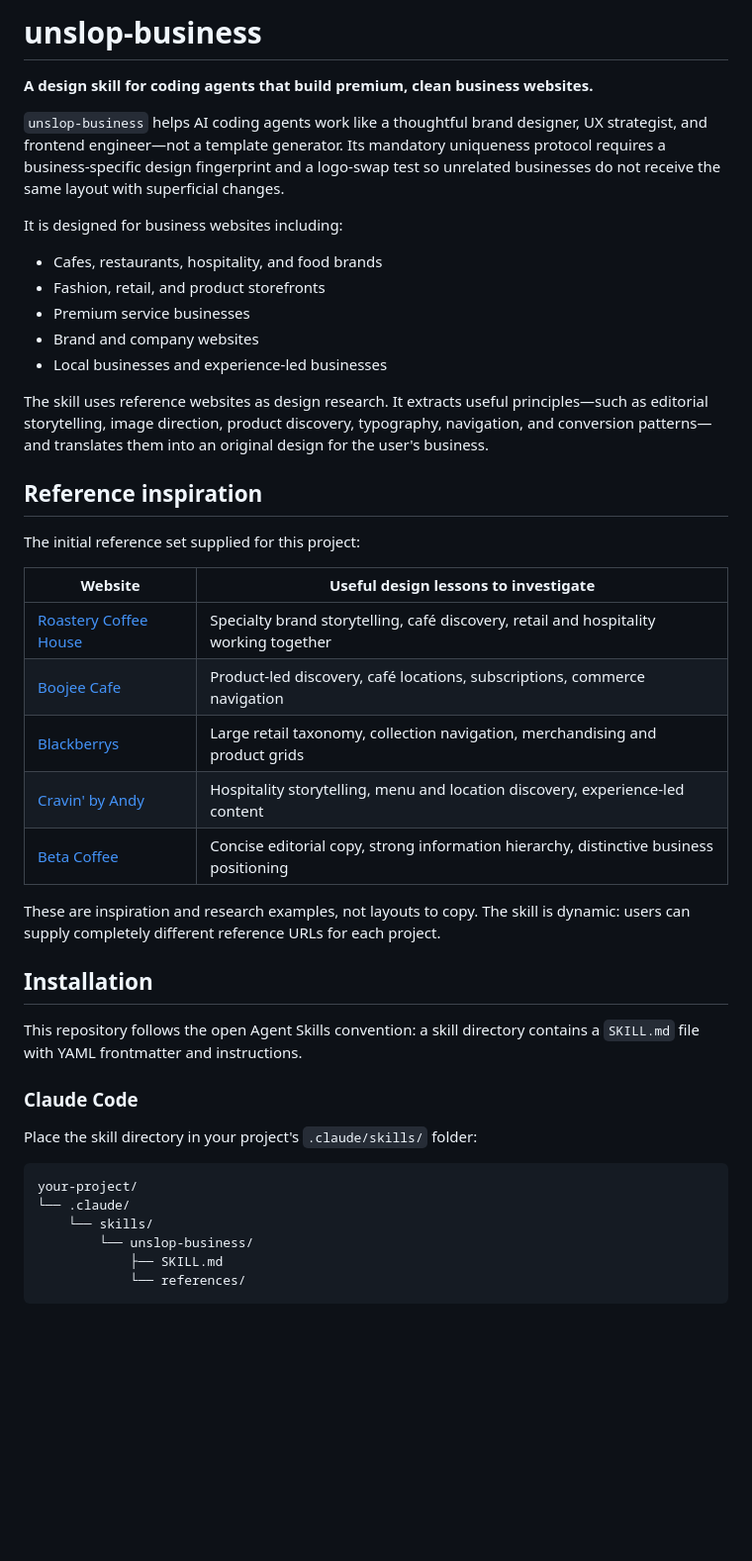
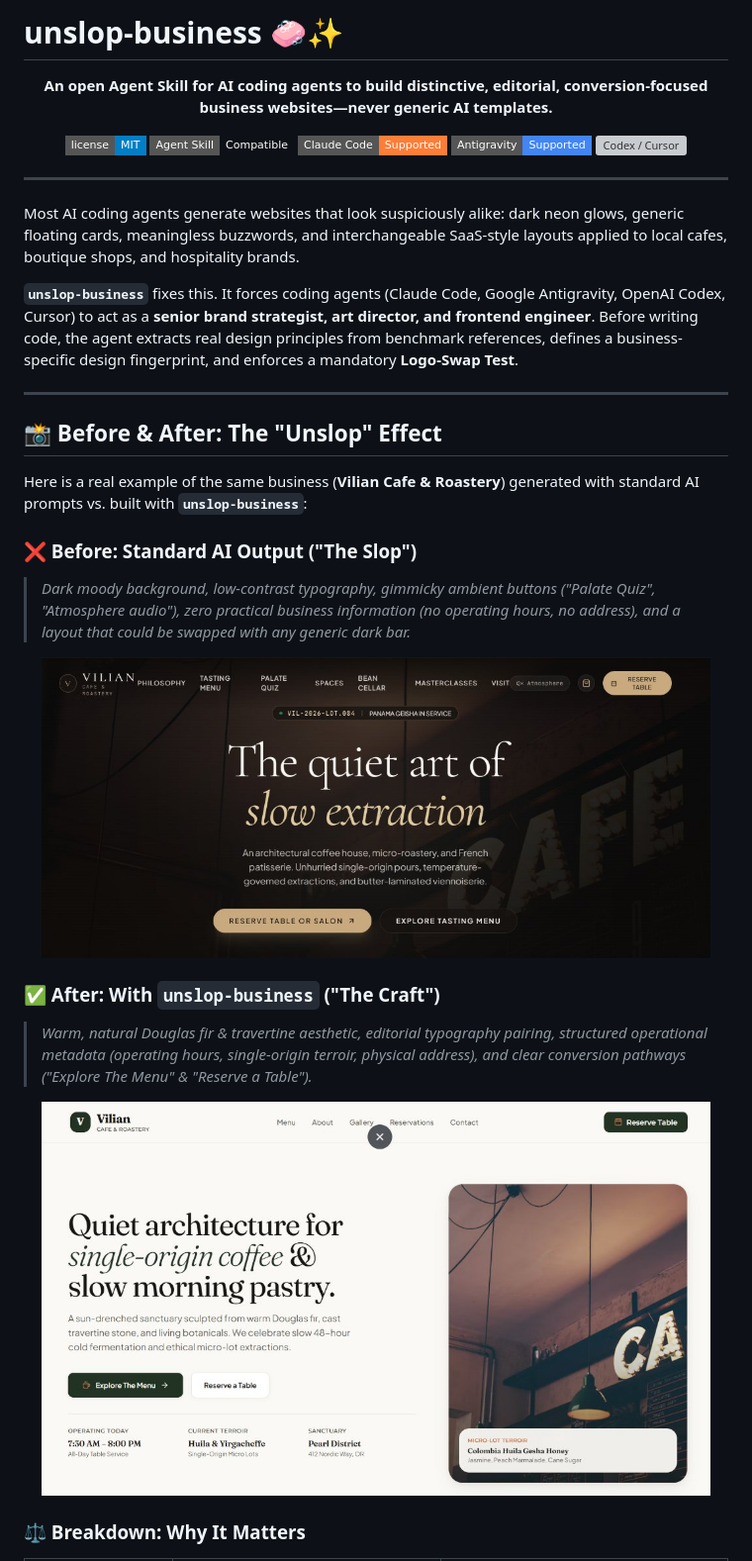
Before and after one commit to aniket-gedam/unslop-business, a Markdown page: README.md, the part around one of its changes. Shown at 99% size. GitHub-like rendering; pictures changed too: assets/after-unslop-design.jpg (added), assets/before-generic-ai.jpg (added); badges without logos; blank space fills up the shorter version; grey boxes are pictures that could not be loaded.

Commit message:
docs: optimize README for SEO with before/after showcase and installation guides

````diff
--- a/README.md
+++ b/README.md
@@ -1,46 +1,42 @@
-# unslop-business
+# unslop-business 🧼✨
 
-**A design skill for coding agents that build premium, clean business websites.**
+<p align="center">
+  <strong>An open Agent Skill for AI coding agents to build distinctive, editorial, conversion-focused business websites—never generic AI templates.</strong>
+</p>
 
-`unslop-business` helps AI coding agents work like a thoughtful brand designer, UX strategist, and frontend engineer—not a template generator. Its mandatory uniqueness protocol requires a business-specific design fingerprint and a logo-swap test so unrelated businesses do not receive the same layout with superficial changes.
+<p align="center">
+  <a href="https://github.com/aniket-gedam/unslop-business/blob/main/LICENSE"><img src="https://img.shields.io/badge/license-MIT-blue.svg?style=flat-square" alt="MIT License" /></a>
+  <a href="https://agentskills.io"><img src="https://img.shields.io/badge/Agent%20Skill-Compatible-emerald?style=flat-square" alt="Agent Skill Standard" /></a>
+  <img src="https://img.shields.io/badge/Claude%20Code-Supported-orange?style=flat-square" alt="Claude Code" />
+  <img src="https://img.shields.io/badge/Antigravity-Supported-4285F4?style=flat-square" alt="Google Antigravity" />
+  <img src="https://img.shields.io/badge/Codex%20%2F%20Cursor-Supported-purple?style=flat-square" alt="Codex / Cursor" />
+</p>
 
-It is designed for business websites including:
-- Cafes, restaurants, hospitality, and food brands
-- Fashion, retail, and product storefronts
-- Premium service businesses
-- Brand and company websites
-- Local businesses and experience-led businesses
+---
 
-The skill uses reference websites as design research. It extracts useful principles—such as editorial storytelling, image direction, product discovery, typography, navigation, and conversion patterns—and translates them into an original design for the user's business.
+Most AI coding agents generate websites that look suspiciously alike: dark neon glows, generic floating cards, meaningless buzzwords, and interchangeable SaaS-style layouts applied to local cafes, boutique shops, and hospitality brands.
 
-## Reference inspiration
+**`unslop-business`** fixes this. It forces coding agents (Claude Code, Google Antigravity, OpenAI Codex, Cursor) to act as a **senior brand strategist, art director, and frontend engineer**. Before writing code, the agent extracts real design principles from benchmark references, defines a business-specific design fingerprint, and enforces a mandatory **Logo-Swap Test**.
 
-The initial reference set supplied for this project:
+---
 
-| Website | Useful design lessons to investigate |
-|---|---|
-| [Roastery Coffee House](https://roasterycoffee.co.in/) | Specialty brand storytelling, café discovery, retail and hospitality working together |
-| [Boojee Cafe](https://boojeecafe.com/) | Product-led discovery, café locations, subscriptions, commerce navigation |
-| [Blackberrys](https://blackberrys.com/) | Large retail taxonomy, collection navigation, merchandising and product grids |
-| [Cravin' by Andy](https://www.cravinbyandy.com/) | Hospitality storytelling, menu and location discovery, experience-led content |
-| [Beta Coffee](https://betacoffee.com.au/) | Concise editorial copy, strong information hierarchy, distinctive business positioning |
+## 📸 Before & After: The "Unslop" Effect
 
-These are inspiration and research examples, not layouts to copy. The skill is dynamic: users can supply completely different reference URLs for each project.
+Here is a real example of the same business (**Vilian Cafe & Roastery**) generated with standard AI prompts vs. built with **`unslop-business`**:
 
-## Installation
+### ❌ Before: Standard AI Output ("The Slop")
+> *Dark moody background, low-contrast typography, gimmicky ambient buttons ("Palate Quiz", "Atmosphere audio"), zero practical business information (no operating hours, no address), and a layout that could be swapped with any generic dark bar.*
 
-This repository follows the open Agent Skills convention: a skill directory contains a `SKILL.md` file with YAML frontmatter and instructions.
+<p align="center">
+  <img src="assets/before-generic-ai.jpg" alt="Before: Generic dark AI generated template" width="95%" />
+</p>
 
-### Claude Code
+### ✅ After: With `unslop-business` ("The Craft")
+> *Warm, natural Douglas fir & travertine aesthetic, editorial typography pairing, structured operational metadata (operating hours, single-origin terroir, physical address), and clear conversion pathways ("Explore The Menu" & "Reserve a Table").*
 
-Place the skill directory in your project's `.claude/skills/` folder:
+<p align="center">
+  <img src="assets/after-unslop-design.jpg" alt="After: Clean, editorial, conversion-focused business website built with unslop-business" width="95%" />
+</p>
 
-```text
-your-project/
-└── .claude/
-    └── skills/
-        └── unslop-business/
-            ├── SKILL.md
-            └── references/
-```
+### ⚖️ Breakdown: Why It Matters
 
````
Also changed, not shown: other parts of README.md (+115 -65 lines).
